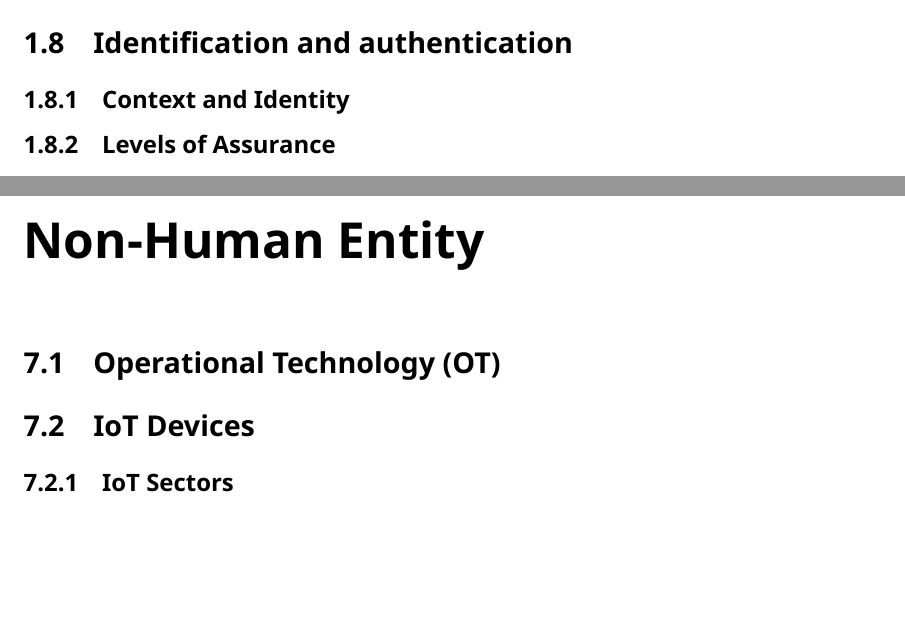
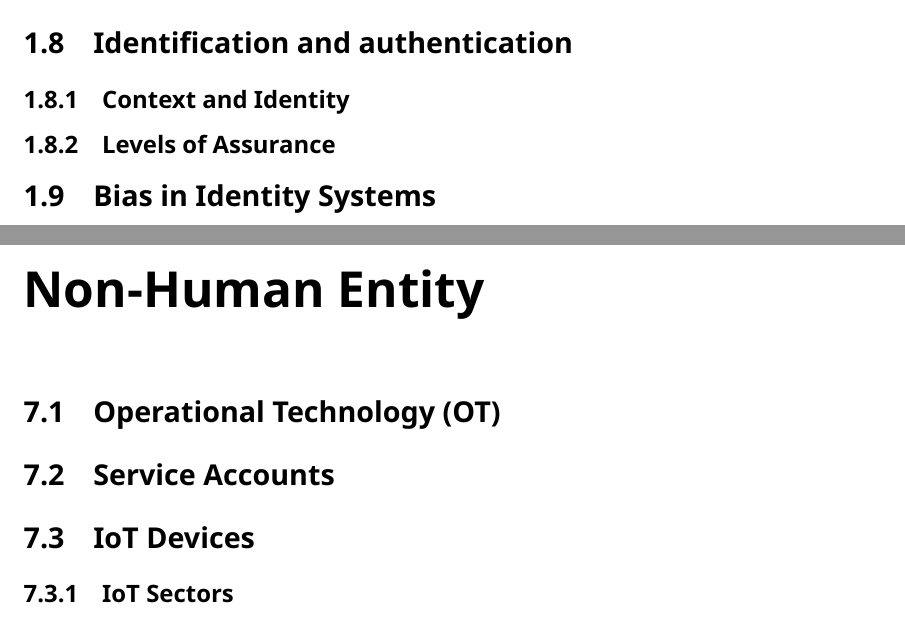
Before and after one commit to IDPros/bok-toc, a LaTeX book (maintoc.tex, which reads toc.tex): two parts of pages 9 and 29 of 34 before the commit and two parts of pages 9 and 30 of 35 after it, joined at a grey line, cut so that both start at the same text, the shorter picture padded with empty space. Compiled offline with XeLaTeX; a missing font is replaced by an installed copy or a similar font.

Commit message:
Added two new sections to the BoK

```diff
--- a/toc.tex
+++ b/toc.tex
@@ -74,6 +74,9 @@ authentication}\label{identification-and-authentication}}
 
 \hypertarget{levels-of-assurance}{%
 \subsection{Levels of Assurance}\label{levels-of-assurance}}
+
+\hypertarget{bias-in-identity-systems}{%
+\section{Bias in Identity Systems}\label{bias-in-identity-systems}}
 
 \hypertarget{digital-identity}{%
 \chapter{Digital Identity}\label{digital-identity}}
@@ -983,6 +986,9 @@ or Time-based One-time Password (TOTP) (Google Authenticator).~
 \section{Operational Technology
 (OT)}\label{operational-technology-ot}}
 
+\hypertarget{service-accounts}{%
+\section{Service Accounts}\label{service-accounts}}
+
 \hypertarget{iot-devices}{%
 \section{IoT Devices}\label{iot-devices}}
 
```
Also changed, not shown: toc.md (+6 -0 lines), maintoc.pdf, 1 other file.
